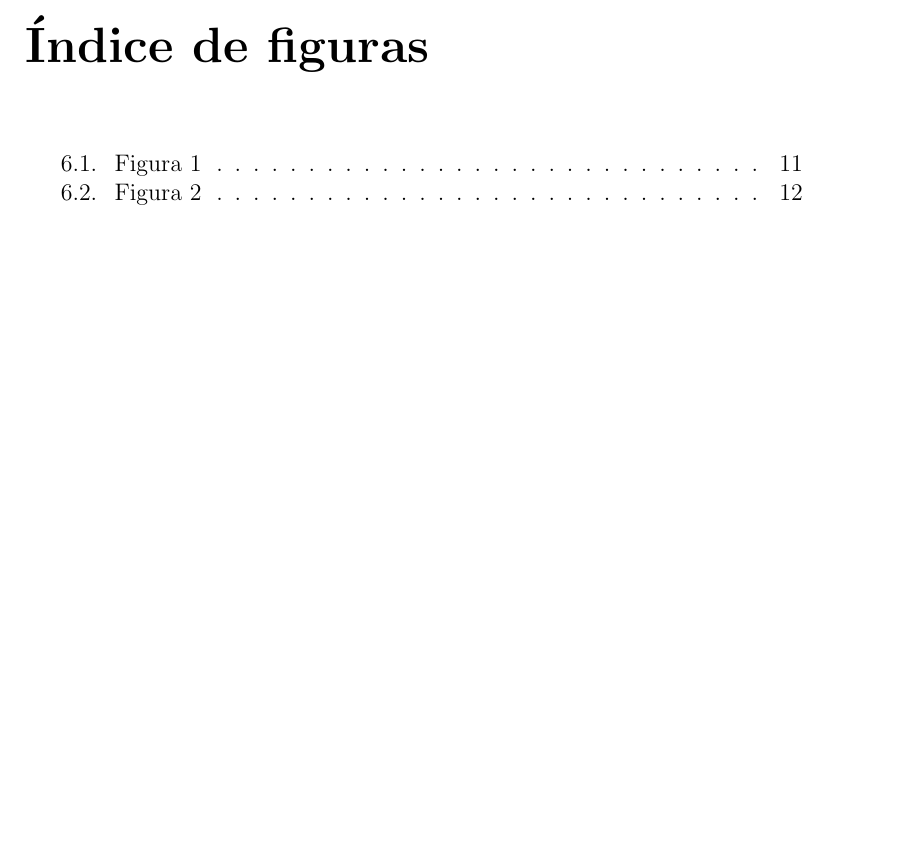
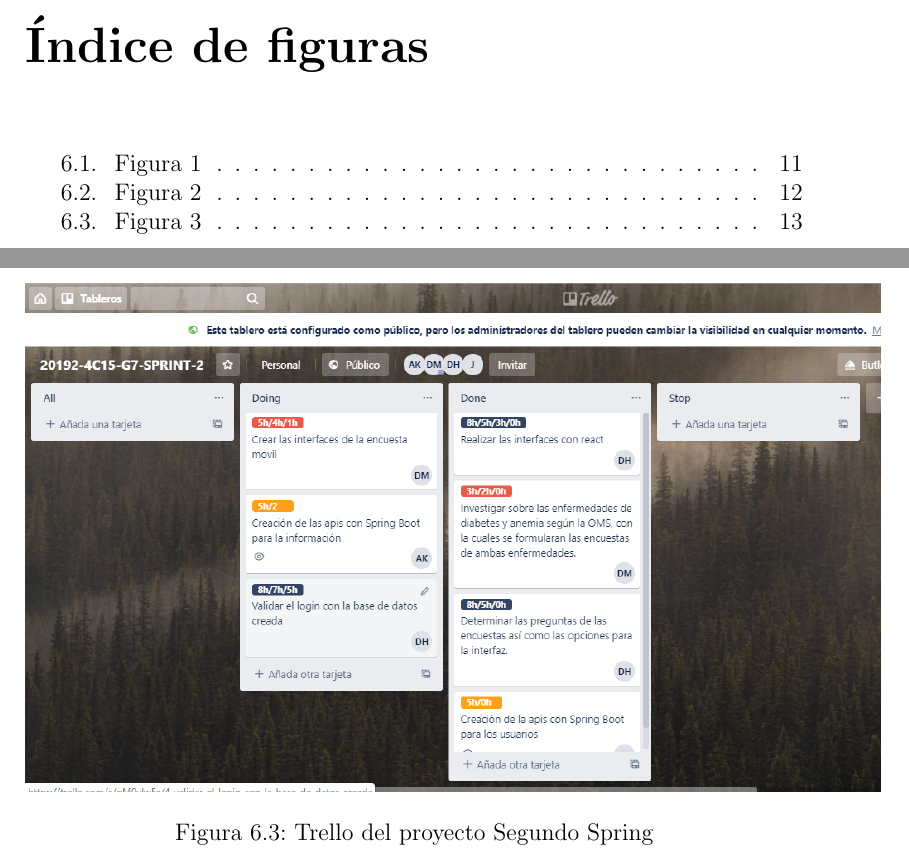
Before and after one commit to Andy-Pruebas/PI-4C15-G07, a LaTeX document (ConstruccionPruebasSoftware-Formatos/1.ProyectoScrum/ProyectoScrum.tex, which reads ConstruccionPruebasSoftware-Formatos/1.ProyectoScrum/capitulos/6_0_planificacion.tex): part of page 3 of 17 before the commit and two parts of pages 3 and 14 of 18 after it, the two joined at a grey line, cut so that both start at the same text, the shorter picture padded with empty space. Compiled offline with pdfLaTeX.

Commit message:
Latex1.23

```diff
--- a/ConstruccionPruebasSoftware-Formatos/1.ProyectoScrum/capitulos/6_0_planificacion.tex
+++ b/ConstruccionPruebasSoftware-Formatos/1.ProyectoScrum/capitulos/6_0_planificacion.tex
@@ -59,3 +59,10 @@
 	\caption[Figura 2]{Burndown}
 	\label{fig:burndown}
 \end{figure}
+
+\begin{figure}
+	\centering
+	\includegraphics[width=1.1\linewidth]{img/Spring2}
+	\caption[Figura 3]{Trello del proyecto Segundo Spring}
+	\label{fig:spring2}
+\end{figure}
```
Also changed, not shown: ConstruccionPruebasSoftware-Formatos/1.ProyectoScrum/ProyectoScrum.pdf, ConstruccionPruebasSoftware-Formatos/1.ProyectoScrum/img/Spring2.png (added), ConstruccionPruebasSoftware-Formatos/1.ProyectoScrum/capitulos/6_0_planificacion.tex (2 more changed lines).
